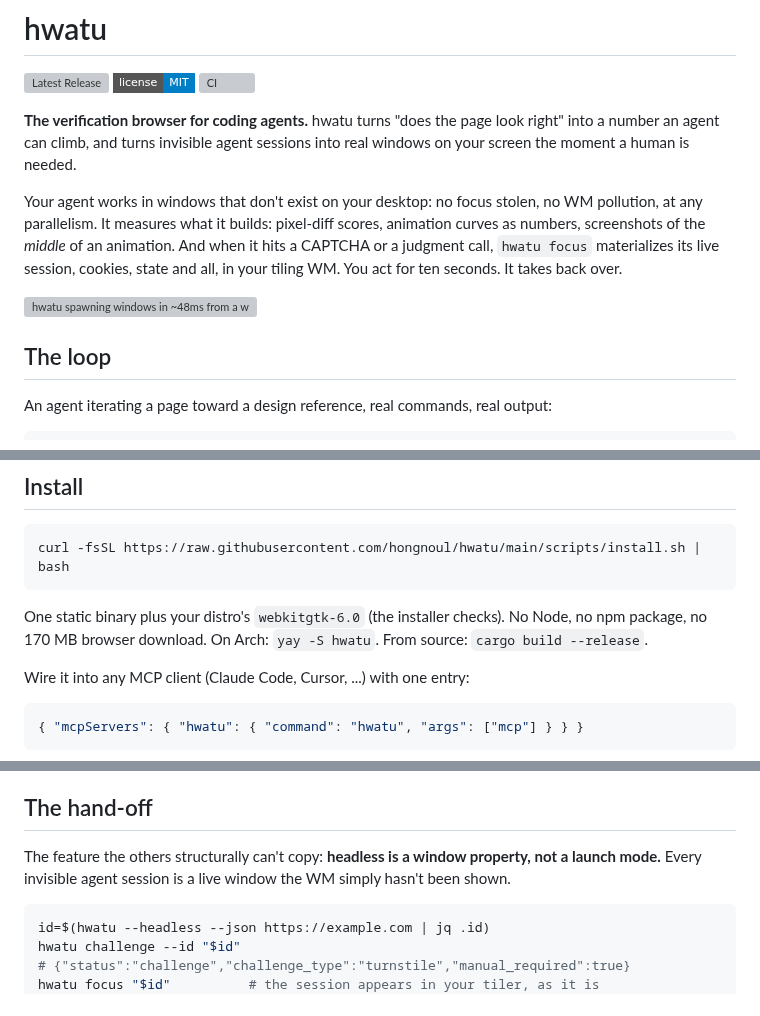
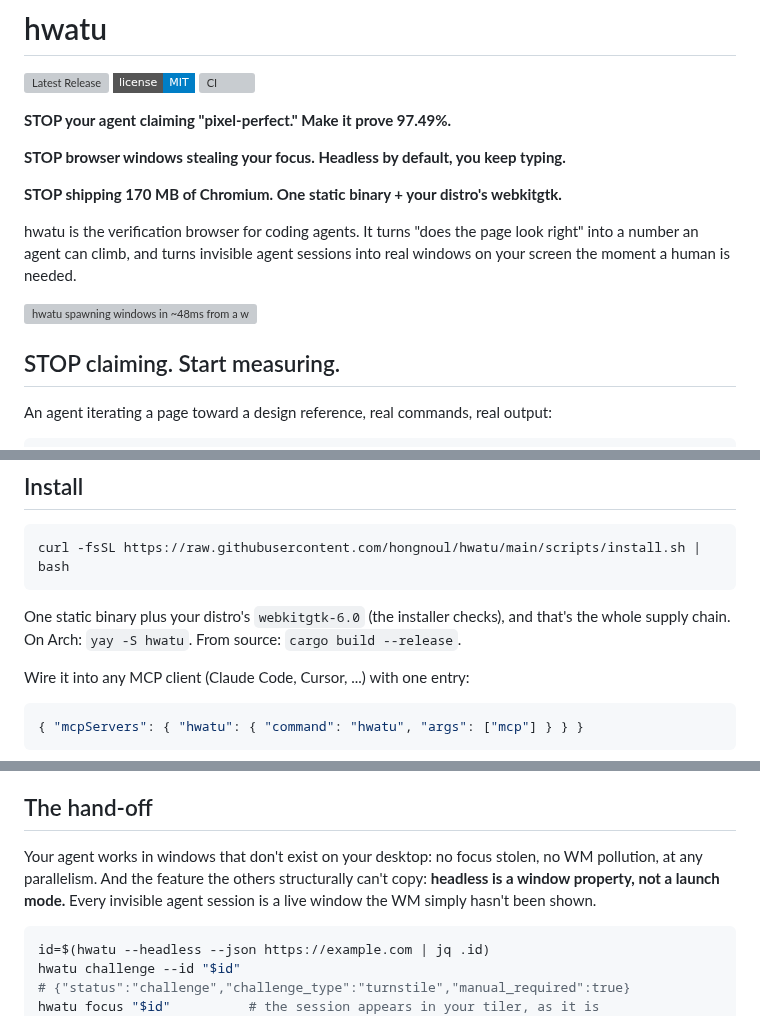
Before and after one commit to hongnoul/hwatu, a Markdown page: README.md, 3 parts joined by grey strips. Drawn GitHub-style; badges without logos; grey boxes are pictures that could not be loaded.

Commit message:
readme: lead with the three STOP pitches

````diff
--- a/README.md
+++ b/README.md
@@ -4,21 +4,22 @@
 [![License: MIT](https://img.shields.io/badge/license-MIT-blue?style=flat-square)](LICENSE)
 [![CI](https://github.com/hongnoul/hwatu/actions/workflows/ci.yml/badge.svg)](https://github.com/hongnoul/hwatu/actions/workflows/ci.yml)
 
-**The verification browser for coding agents.** hwatu turns "does the
-page look right" into a number an agent can climb, and turns invisible
-agent sessions into real windows on your screen the moment a human is
-needed.
+**STOP your agent claiming "pixel-perfect." Make it prove 97.49%.**
 
-Your agent works in windows that don't exist on your desktop: no focus
-stolen, no WM pollution, at any parallelism. It measures what it
-builds: pixel-diff scores, animation curves as numbers, screenshots of
-the *middle* of an animation. And when it hits a CAPTCHA or a judgment
-call, `hwatu focus` materializes its live session, cookies, state and
-all, in your tiling WM. You act for ten seconds. It takes back over.
+**STOP browser windows stealing your focus. Headless by default, you
+keep typing.**
+
+**STOP shipping 170 MB of Chromium. One static binary + your distro's
+webkitgtk.**
+
+hwatu is the verification browser for coding agents. It turns "does
+the page look right" into a number an agent can climb, and turns
+invisible agent sessions into real windows on your screen the moment
+a human is needed.
 
 ![hwatu spawning windows in ~48ms from a warm daemon](docs/assets/spawn-demo.svg)
 
-## The loop
+## STOP claiming. Start measuring.
 
 An agent iterating a page toward a design reference, real commands,
 real output:
@@ -56,7 +57,7 @@ curl -fsSL https://raw.githubusercontent.com/hongnoul/hwatu/main/scripts/install
 ```
 
 One static binary plus your distro's `webkitgtk-6.0` (the installer
-checks). No Node, no npm package, no 170 MB browser download. On Arch:
+checks), and that's the whole supply chain. On Arch:
 `yay -S hwatu`. From source: `cargo build --release`.
 
 Wire it into any MCP client (Claude Code, Cursor, ...) with one entry:
@@ -116,9 +117,11 @@ Linux-only today. Full head-to-head data:
 
 ## The hand-off
 
-The feature the others structurally can't copy: **headless is a window
-property, not a launch mode.** Every invisible agent session is a live
-window the WM simply hasn't been shown.
+Your agent works in windows that don't exist on your desktop: no
+focus stolen, no WM pollution, at any parallelism. And the feature
+the others structurally can't copy: **headless is a window property,
+not a launch mode.** Every invisible agent session is a live window
+the WM simply hasn't been shown.
 
 ```sh
 id=$(hwatu --headless --json https://example.com | jq .id)
````
